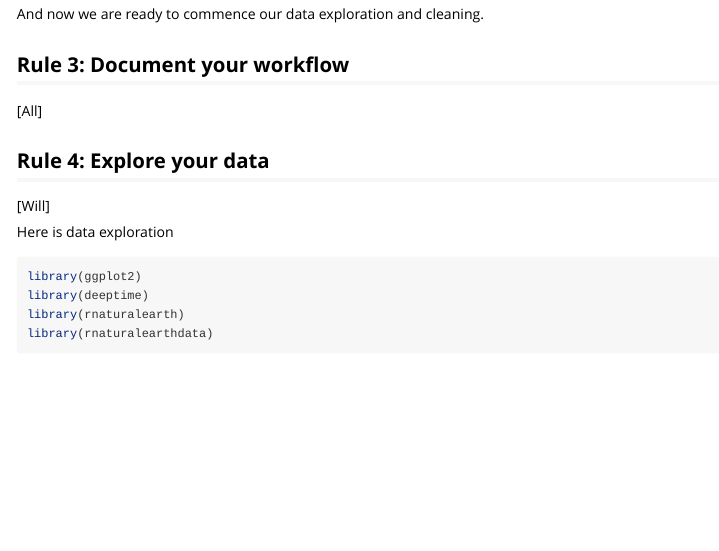
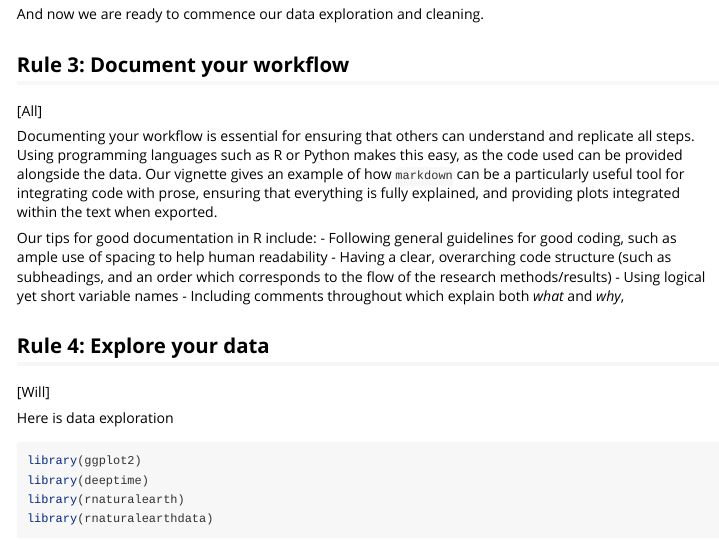
Before and after one commit to palaeoverse/ten-rules, an R Markdown document (vignettes/vignette.Rmd): the page in a window 1100 px wide, from 2730 px down. Rendered offline with R 4.5, knitr and Pandoc, with nearby package versions; some code elsewhere in the file could not run offline; common packages that the code uses without loading them are loaded.

Commit message:
Ideas for 'document workflow' section

```diff
--- a/vignettes/vignette.Rmd
+++ b/vignettes/vignette.Rmd
@@ -73,6 +73,14 @@ And now we are ready to commence our data exploration and cleaning.
 ## Rule 3: Document your workflow
 
 [All]
+
+Documenting your workflow is essential for ensuring that others can understand and replicate all steps. Using programming languages such as R or Python makes this easy, as the code used can be provided alongside the data. Our vignette gives an example of how `markdown` can be a particularly useful tool for integrating code with prose, ensuring that everything is fully explained, and providing plots integrated within the text when exported.
+
+Our tips for good documentation in R include:
+- Following general guidelines for good coding, such as ample use of spacing to help human readability
+- Having a clear, overarching code structure (such as subheadings, and an order which corresponds to the flow of the research methods/results)
+- Using logical yet short variable names
+- Including comments throughout which explain both *what* and *why*,
 
 ## Rule 4: Explore your data
 
```
